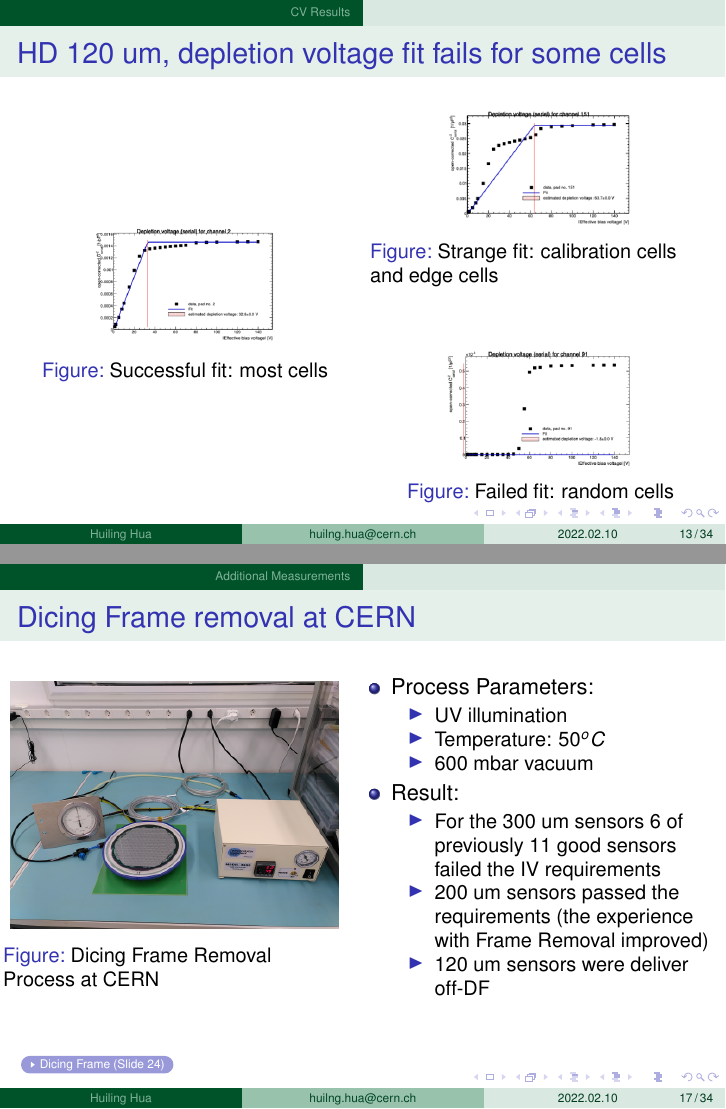
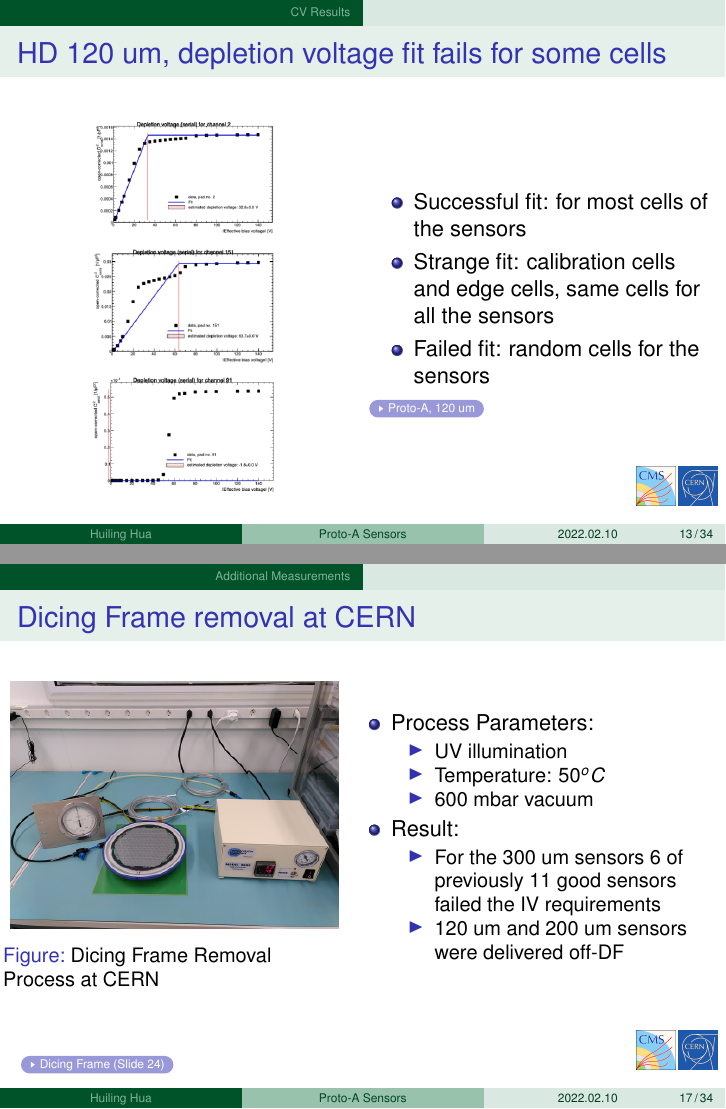
Before and after one commit to huiling110/silliconSession_0329, LaTeX slides (siliconSession_0329.tex): pages 13 and 17 of 34, joined at a grey line. Compiled offline with pdfLaTeX.

Commit message:
CV plot, logos

```diff
--- a/siliconSession_0329.tex
+++ b/siliconSession_0329.tex
@@ -16,6 +16,7 @@
 
 %   \usecolortheme{wolverine}
   \setbeamercovered{transparent}
+   \setbeamerfont{caption}{size=\small}
   % or whatever (possibly just delete it)
 }
 
@@ -48,8 +49,9 @@
 % Or whatever. Note that the encoding and the font should match. If T1
 % does not look nice, try deleting the line with the fontenc.
 \usepackage{hyperref}
+\beamertemplatenavigationsymbolsempty
 
-\title[huilng.hua@cern.ch] % (optional, use only with long paper titles)
+\title[Proto-A Sensors] % (optional, use only with long paper titles)
 {IV+CV Results for HGCal Proto A Sensors}
 %\subtitle
 %{Include Only If Paper Has a Subtitle}
@@ -57,9 +59,13 @@
 % {Huiling Hua }
 { Pedro Almeida\and Oliwia Haluszczak\and \textbf{Huiling Hua} \and Lucie Linssen\and Filip Moortgat\and Thorben Quast\and Kourosh Sarbandi\and Sicking\and Eva Sicking\and
 Chaochen Yuan\and Philipp Zehetner\and \textbf{Marta Krawczyk} }
-\titlegraphic{
-\includegraphics[width=1.0cm]{plots/CMS_Logo.png}
-% \includegraphics[width=1.0cm]{plots}
+% \titlegraphic{
+% \includegraphics[width=1.0cm]{plots/CMS_Logo.png}
+% % \includegraphics[width=1.0cm]{plots}
+% }
+\logo{
+  \includegraphics[width=0.7cm]{plots/CMS_Logo.png}
+  \includegraphics[width=0.7cm]{plots/CERN_Logo.png}
 }
 
 %\author{Huiling Hua}
@@ -287,31 +293,53 @@ Chaochen Yuan\and Philipp Zehetner\and \textbf{Marta Krawczyk} }
     \end{figure}
   \href{https://indico.cern.ch/event/1085830/contributions/4565314/attachments/2344490/3998306/IVCV_recent_HGCal_prototype_sensors_Readiness_Review.pdf}{\beamergotobutton{Proto-A, 300 um}}
 \end{frame}
+
+% \begin{frame}{HD 120 um, depletion voltage fit fails for some cells}
+%   \begin{columns}
+%     \column{.5\textwidth}
+%     \begin{figure}
+%       \includegraphics[width=.55\textwidth]{plots/CV_Fit_just_figures1.png}
+%       %\caption{Successful fit: most cells}
+%     \end{figure}
+%     \column{.5\textwidth}
+%     \begin{figure}
+%       \includegraphics[width=.55\textwidth]{plots/CV_Fit_just_figures2.png}
+%       \caption{Strange fit: calibration cells and edge cells}
+%     \end{figure}
+%     \begin{figure}
+%       \includegraphics[width=.55\textwidth]{plots/CV_Fit_just_figures3.png}
+%       \caption{Failed fit: random cells}
+%     \end{figure}
+
+% \end{columns}
+
+%   \begin{figure}
+
+%   \end{figure}
+%   \href{https://indico.cern.ch/event/1119831/contributions/4702464/attachments/2378225/4063679/Si\%20sensor\%20meeting.pdf}{\beamergotobutton{Proto-A, 120 um}}
+
+% \end{frame}
 
 \begin{frame}{HD 120 um, depletion voltage fit fails for some cells}
   \begin{columns}
     \column{.5\textwidth}
     \begin{figure}
       \includegraphics[width=.55\textwidth]{plots/CV_Fit_just_figures1.png}
-      \caption{Successful fit: most cells}
+      \includegraphics[width=.55\textwidth]{plots/CV_Fit_just_figures2.png}
+      \includegraphics[width=.55\textwidth]{plots/CV_Fit_just_figures3.png}
+      %\caption{Successful fit: most cells}
     \end{figure}
+    \column{.5\textwidth}
 
-    \column{.5\textwidth}
-    \begin{figure}
-      \includegraphics[width=.55\textwidth]{plots/CV_Fit_just_figures2.png}
-      \caption{Strange fit: calibration cells and edge cells}
-    \end{figure}
-    \begin{figure}
-      \includegraphics[width=.55\textwidth]{plots/CV_Fit_just_figures3.png}
-      \caption{Failed fit: random cells}
-    \end{figure}
+    \begin{itemize}
+      \item Successful fit: for most cells of the sensors
+      \item Strange fit: calibration cells and edge cells, same cells for all the sensors
+      \item Failed fit: random cells for the sensors
+    \end{itemize}
+    \href{https://indico.cern.ch/event/1119831/contributions/4702464/attachments/2378225/4063679/Si\%20sensor\%20meeting.pdf}{\beamergotobutton{Proto-A, 120 um}}
+
 
 \end{columns}
-
-  \begin{figure}
-
-  \end{figure}
-  \href{https://indico.cern.ch/event/1119831/contributions/4702464/attachments/2378225/4063679/Si\%20sensor\%20meeting.pdf}{\beamergotobutton{Proto-A, 120 um}}
 
 \end{frame}
 
@@ -374,8 +402,7 @@ Chaochen Yuan\and Philipp Zehetner\and \textbf{Marta Krawczyk} }
       \item Result:
       \begin{itemize}
         \item For the 300 um sensors 6 of previously 11 good sensors failed the IV requirements
-        \item 200 um sensors passed the requirements (the experience with Frame Removal improved)
-        \item 120 um sensors were deliver off-DF
+        \item 120 um and 200 um sensors were delivered off-DF
       \end{itemize}
     \end{itemize}
 
```
Also changed, not shown: plots/CV_ComparisonHPKCERN_300um_All.png (added), siliconSession_0329.tex (4 more changed lines).
